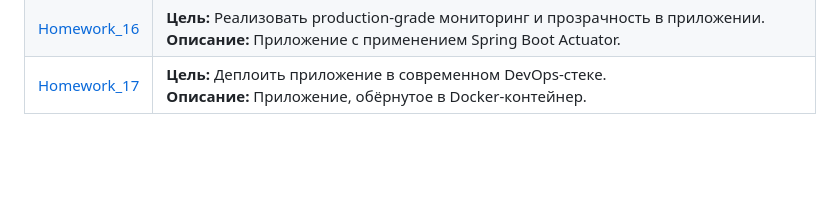
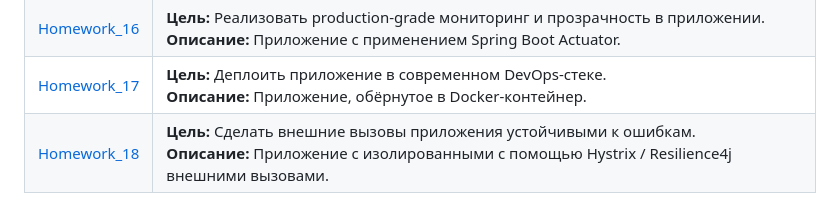
Before and after one commit to Shiko13/2022-08-otus-spring-terentev, a Markdown page: README.md, the part around the change. Drawn GitHub-style; blank space fills up the shorter version.

```diff
--- a/README.md
+++ b/README.md
@@ -21,3 +21,4 @@
 | [Homework_15](./Homework_15) | **Цель:** Реализовать обработку доменной сущности через каналы Spring Integration.<br />**Описание:** Приложение по превращению студента в senior c применением EIP на Spring Integration.                                                                              |
 | [Homework_16](./Homework_16) | **Цель:** Реализовать production-grade мониторинг и прозрачность в приложении.<br />**Описание:** Приложение с применением Spring Boot Actuator.                                                                                                                        |
 | [Homework_17](./Homework_17) | **Цель:** Деплоить приложение в современном DevOps-стеке.<br />**Описание:** Приложение, обёрнутое в Docker-контейнер.                                                                                                                                                  |
+| [Homework_18](./Homework_18) | **Цель:** Сделать внешние вызовы приложения устойчивыми к ошибкам.<br />**Описание:** Приложение с изолированными с помощью Hystrix / Resilience4j внешними вызовами.                                                                                                   |
```
